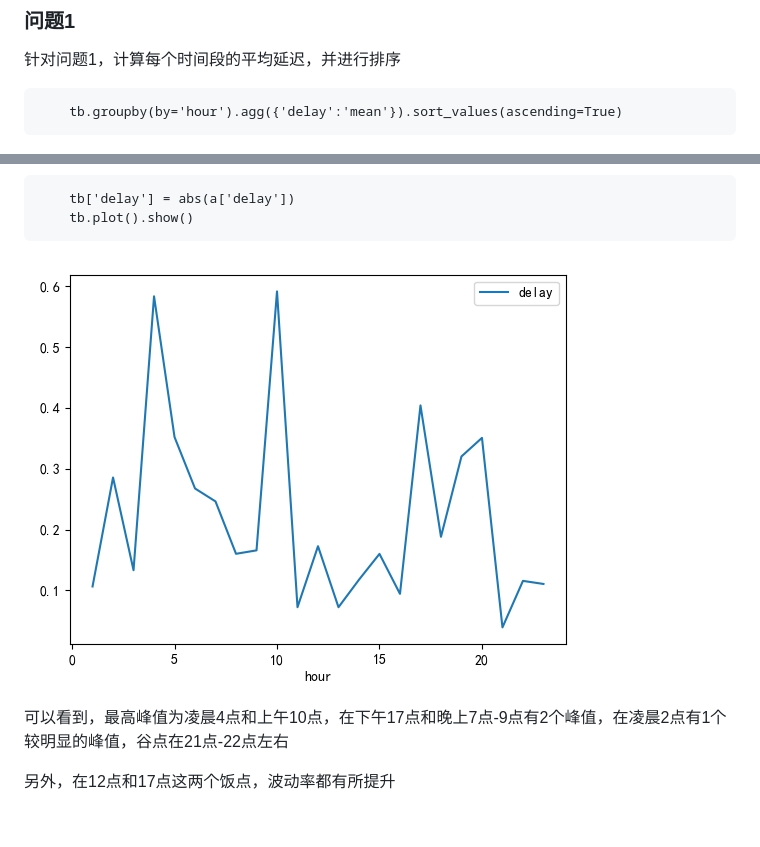
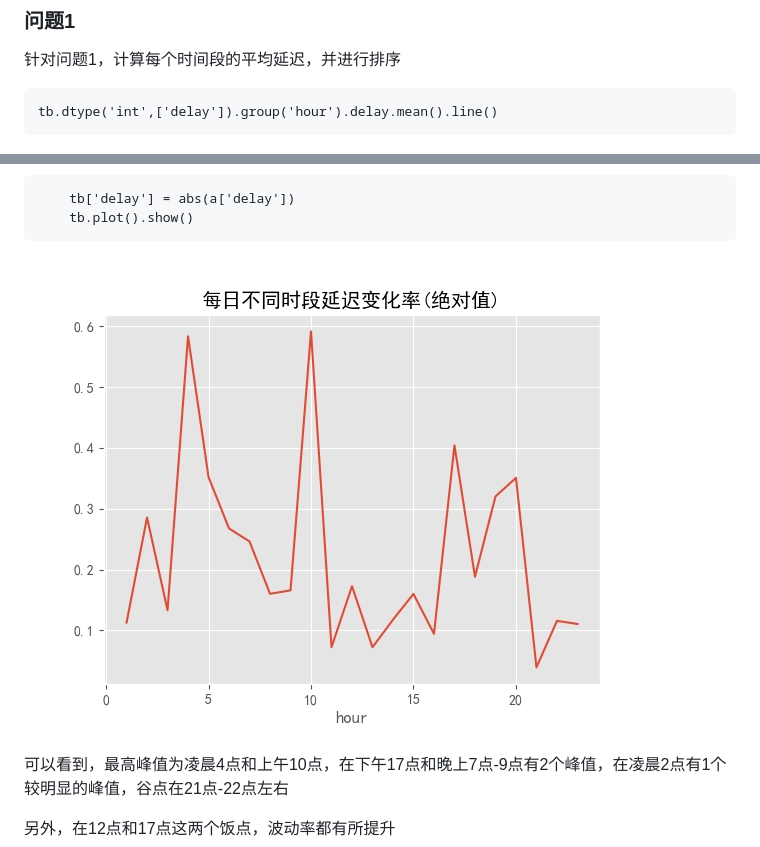
Before and after one commit to heinz-lxy/data-analysis, a Markdown page: 1.WiFi分析/report.md, 2 parts joined by grey strips. GitHub-like rendering; pictures changed too: 1.WiFi分析/images/69508.jpg; blank space fills up the shorter version.

```diff
--- a/1.WiFi分析/report.md
+++ b/1.WiFi分析/report.md
@@ -46,6 +46,6 @@
 ### 问题1
 针对问题1，计算每个时间段的平均延迟，并进行排序
 
-        tb.groupby(by='hour').agg({'delay':'mean'}).sort_values(ascending=True)
+    tb.dtype('int',['delay']).group('hour').delay.mean().line()
 
 ![](https://github.com/heinz-lxy/data-analysis/blob/master/1.WiFi%E5%88%86%E6%9E%90/images/38192.jpg?raw=true)
```
Also changed, not shown: other parts of 1.WiFi分析/report.md (+4 -12 lines), 1.WiFi分析/images/74496.jpg.
